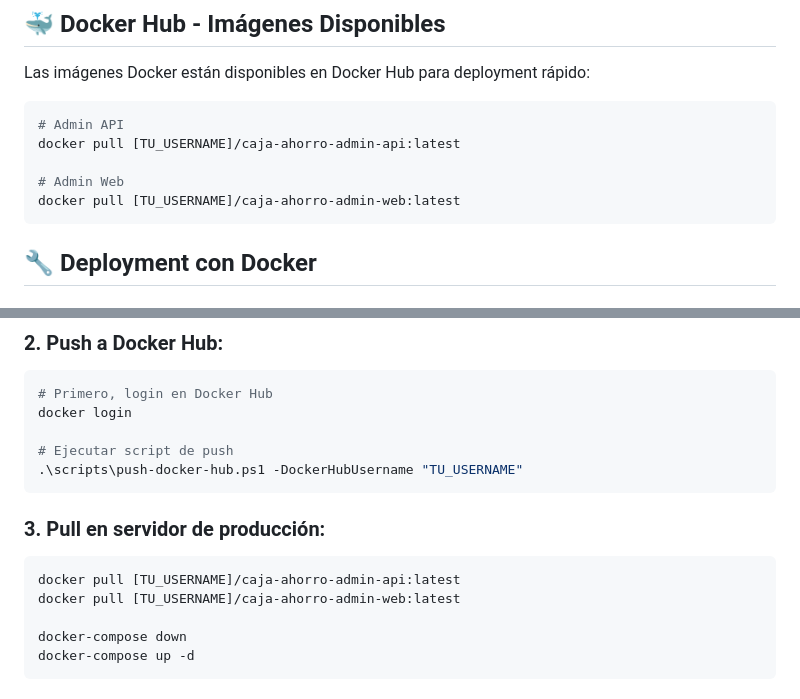
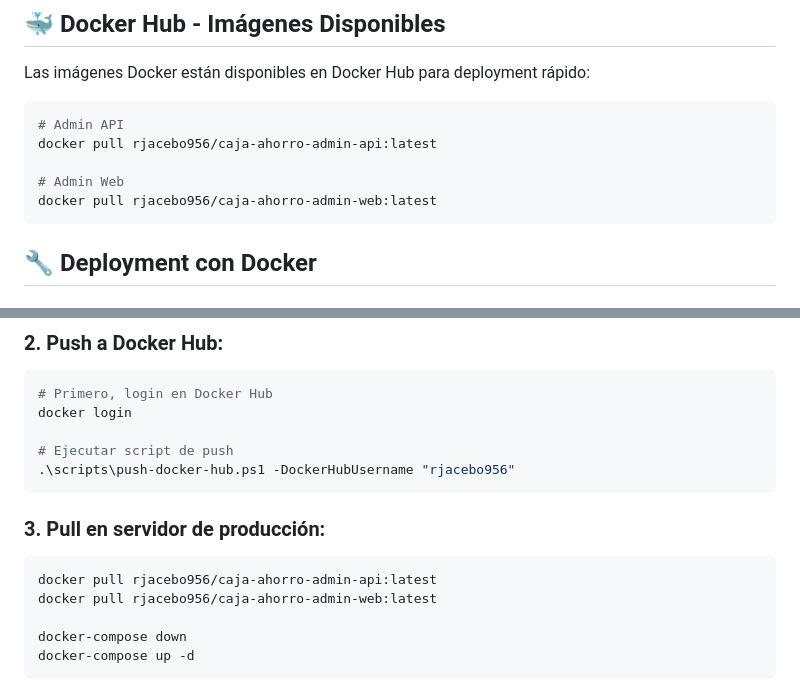
Before and after one commit to cajaahorrofuturomejor2018-sudo/caja_ahorro_app, a Markdown page: DEPLOYMENT.md, 2 parts joined by grey strips. Rendered like a GitHub page.

Commit message:
chore: pushear imágenes Docker a Docker Hub (rjacebo956)
- Subir rjacebo956/caja-ahorro-admin-api:latest
- Subir rjacebo956/caja-ahorro-admin-web:latest
- Actualizar DEPLOYMENT.md con username correcto
- Imágenes disponibles públicamente en Docker Hub

````diff
--- a/DEPLOYMENT.md
+++ b/DEPLOYMENT.md
@@ -14,10 +14,10 @@ Las imágenes Docker están disponibles en Docker Hub para deployment rápido:
 
 ```bash
 # Admin API
-docker pull [TU_USERNAME]/caja-ahorro-admin-api:latest
+docker pull rjacebo956/caja-ahorro-admin-api:latest
 
 # Admin Web
-docker pull [TU_USERNAME]/caja-ahorro-admin-web:latest
+docker pull rjacebo956/caja-ahorro-admin-web:latest
 ```
 
 ## 🔧 Deployment con Docker
@@ -164,14 +164,14 @@ docker-compose up -d
 docker login
 
 # Ejecutar script de push
-.\scripts\push-docker-hub.ps1 -DockerHubUsername "TU_USERNAME"
+.\scripts\push-docker-hub.ps1 -DockerHubUsername "rjacebo956"
 ```
 
 ### 3. Pull en servidor de producción:
 
 ```bash
-docker pull [TU_USERNAME]/caja-ahorro-admin-api:latest
-docker pull [TU_USERNAME]/caja-ahorro-admin-web:latest
+docker pull rjacebo956/caja-ahorro-admin-api:latest
+docker pull rjacebo956/caja-ahorro-admin-web:latest
 
 docker-compose down
 docker-compose up -d
````
